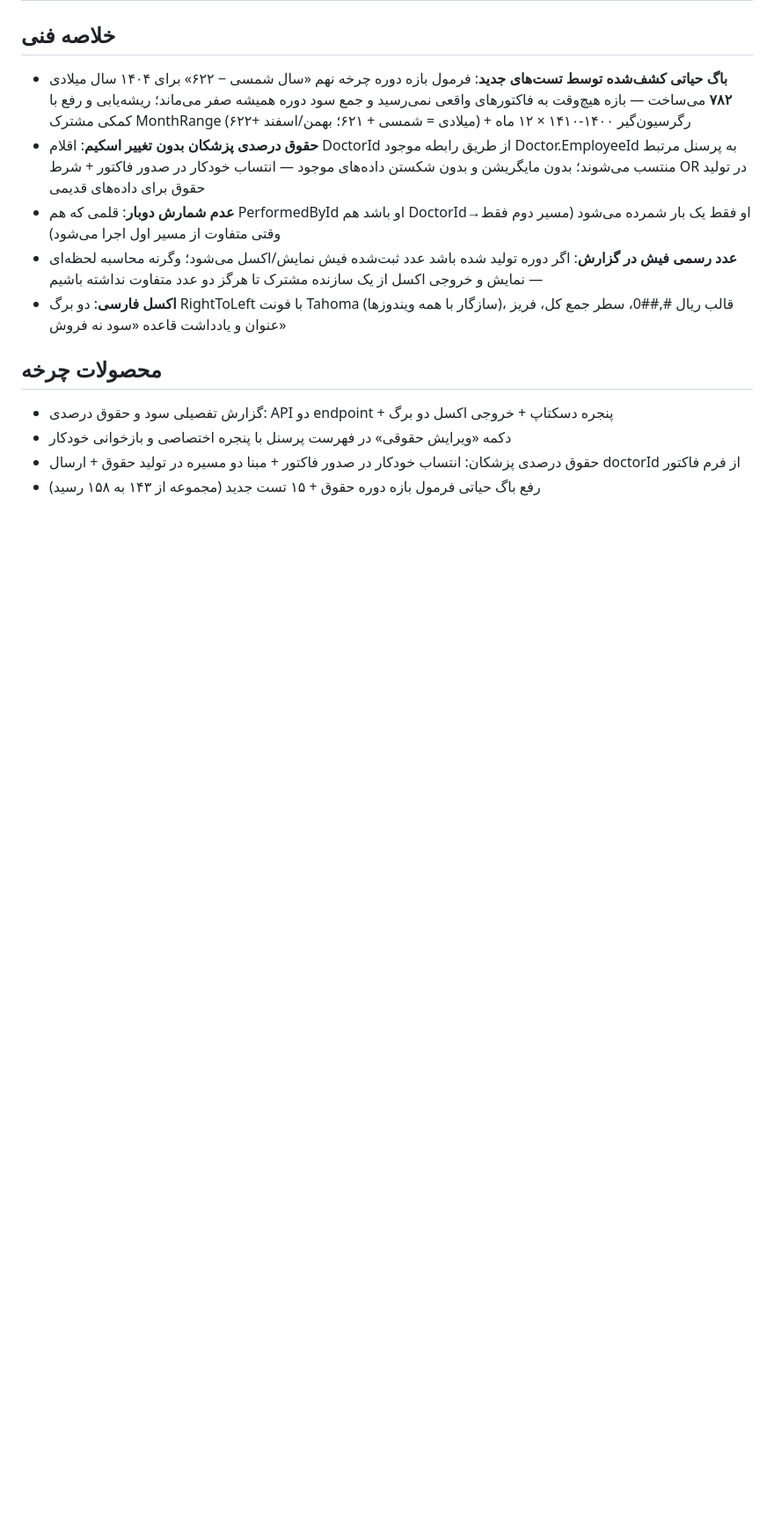
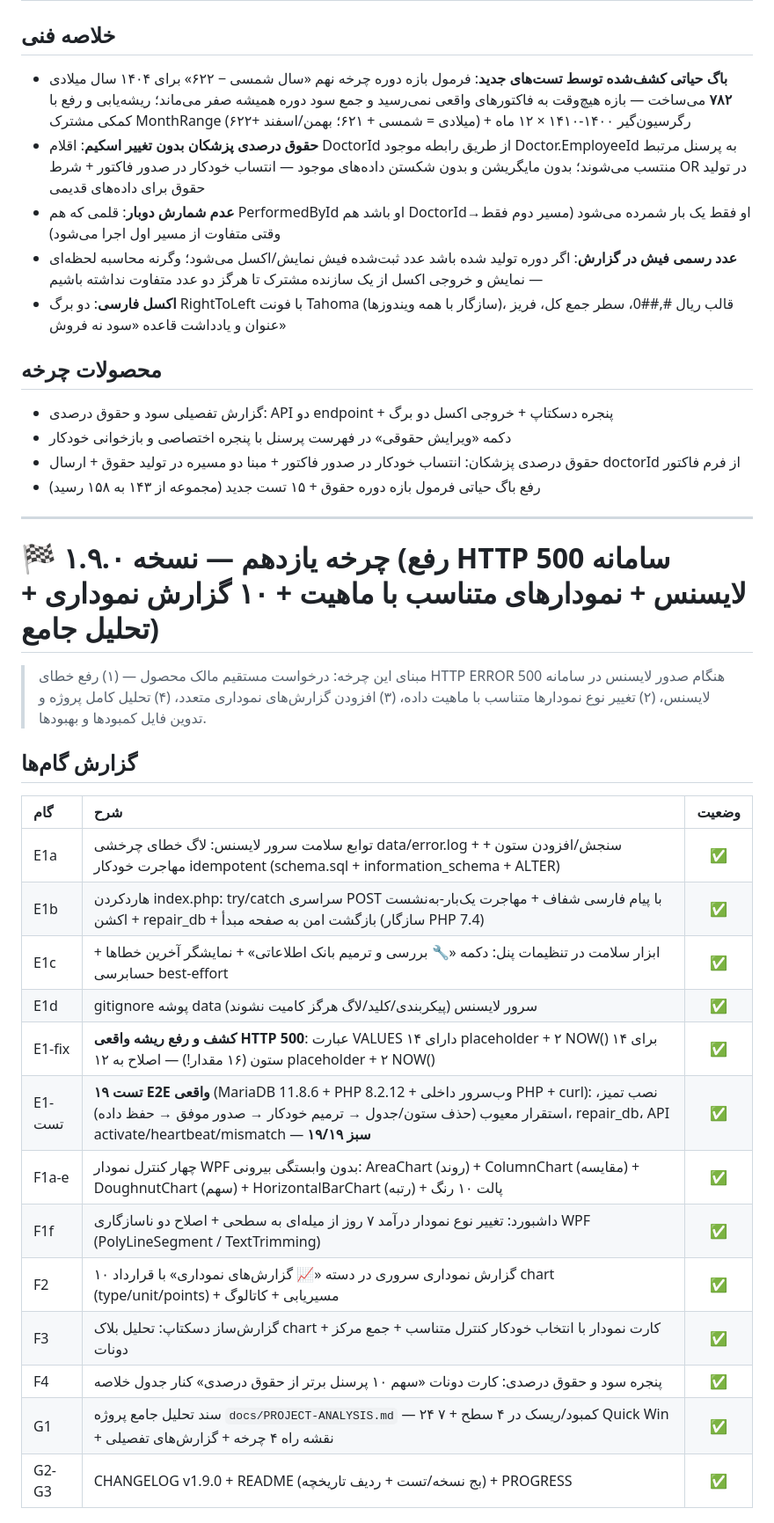
Before and after one commit to pranses2011/Sahand_ClinicPro, a Markdown page: PROGRESS.md, the part around one of its changes. Shown at 88% size. GitHub-like rendering; blank space fills up the shorter version.

Commit message:
📋 [G4]: PROGRESS گزارش چرخه یازدهم — جدول ۱۳ گام E/F/G + خلاصه فنی (ریشه‌یابی با بازتولید واقعی) + محصولات

```diff
--- a/PROGRESS.md
+++ b/PROGRESS.md
@@ -490,3 +490,29 @@
 - دکمه «ویرایش حقوقی» در فهرست پرسنل با پنجره اختصاصی و بازخوانی خودکار
 - حقوق درصدی پزشکان: انتساب خودکار در صدور فاکتور + مبنا دو مسیره در تولید حقوق + ارسال doctorId از فرم فاکتور
 - رفع باگ حیاتی فرمول بازه دوره حقوق + ۱۵ تست جدید (مجموعه از ۱۴۳ به ۱۵۸ رسید)
+
+
+---
+
+# 🏁 چرخه یازدهم — نسخه ۱.۹.۰ (رفع HTTP 500 سامانه لایسنس + نمودارهای متناسب با ماهیت + ۱۰ گزارش نموداری + تحلیل جامع)
+
+> مبنای این چرخه: درخواست مستقیم مالک محصول — (۱) رفع خطای HTTP ERROR 500 هنگام صدور لایسنس در سامانه لایسنس، (۲) تغییر نوع نمودارها متناسب با ماهیت داده، (۳) افزودن گزارش‌های نموداری متعدد، (۴) تحلیل کامل پروژه و تدوین فایل کمبودها و بهبودها.
+
+## گزارش گام‌ها
+
+| گام | شرح | وضعیت |
+|:---|:---|:---:|
+| E1a | توابع سلامت سرور لایسنس: لاگ خطای چرخشی data/error.log + سنجش/افزودن ستون + مهاجرت خودکار idempotent (schema.sql + information_schema + ALTER) | ✅ |
+| E1b | هاردکردن index.php: try/catch سراسری POST با پیام فارسی شفاف + مهاجرت یک‌بار-به‌نشست + اکشن repair_db + بازگشت امن به صفحه مبدأ (سازگار PHP 7.4) | ✅ |
+| E1c | ابزار سلامت در تنظیمات پنل: دکمه «🔧 بررسی و ترمیم بانک اطلاعاتی» + نمایشگر آخرین خطاها + حسابرسی best-effort | ✅ |
+| E1d | gitignore پوشه data سرور لایسنس (پیکربندی/کلید/لاگ هرگز کامیت نشوند) | ✅ |
+| E1-fix | **کشف و رفع ریشه واقعی HTTP 500**: عبارت VALUES دارای ۱۴ placeholder + ۲ NOW() برای ۱۴ ستون (۱۶ مقدار!) — اصلاح به ۱۲ placeholder + ۲ NOW() | ✅ |
+| E1-تست | **۱۹ تست E2E واقعی** (MariaDB 11.8.6 + PHP 8.2.12 + وب‌سرور داخلی PHP + curl): نصب تمیز، استقرار معیوب (حذف ستون/جدول → ترمیم خودکار → صدور موفق → حفظ داده)، repair_db، API activate/heartbeat/mismatch — **۱۹/۱۹ سبز** | ✅ |
+| F1a-e | چهار کنترل نمودار WPF بدون وابستگی بیرونی: AreaChart (روند) + ColumnChart (مقایسه) + DoughnutChart (سهم) + HorizontalBarChart (رتبه) + پالت ۱۰ رنگ | ✅ |
+| F1f | داشبورد: تغییر نوع نمودار درآمد ۷ روز از میله‌ای به سطحی + اصلاح دو ناسازگاری WPF (PolyLineSegment / TextTrimming) | ✅ |
+| F2 | ۱۰ گزارش نموداری سروری در دسته «📈 گزارش‌های نموداری» با قرارداد chart (type/unit/points) + مسیریابی + کاتالوگ | ✅ |
+| F3 | گزارش‌ساز دسکتاپ: تحلیل بلاک chart + کارت نمودار با انتخاب خودکار کنترل متناسب + جمع مرکز دونات | ✅ |
+| F4 | پنجره سود و حقوق درصدی: کارت دونات «سهم ۱۰ پرسنل برتر از حقوق درصدی» کنار جدول خلاصه | ✅ |
+| G1 | سند تحلیل جامع پروژه `docs/PROJECT-ANALYSIS.md` — ۲۴ کمبود/ریسک در ۴ سطح + ۷ Quick Win + نقشه راه ۴ چرخه + گزارش‌های تفصیلی | ✅ |
+| G2-G3 | CHANGELOG v1.9.0 + README (بج نسخه/تست + ردیف تاریخچه) + PROGRESS | ✅ |
+
```
Also changed, not shown: other parts of PROGRESS.md (+15 -0 lines).
